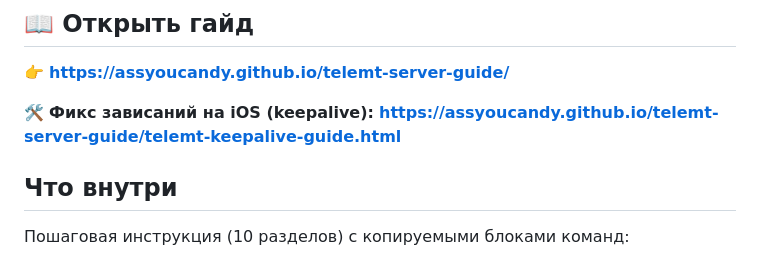
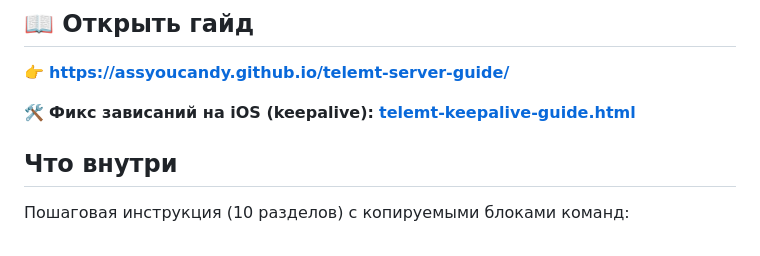
Before and after one commit to assyoucandy/telemt-server-guide, a Markdown page: README.md, the part around the change. GitHub-like rendering.

```diff
--- a/README.md
+++ b/README.md
@@ -6,7 +6,7 @@
 
 👉 **https://assyoucandy.github.io/telemt-server-guide/**
 
-🛠️ **Фикс зависаний на iOS (keepalive):** **https://assyoucandy.github.io/telemt-server-guide/telemt-keepalive-guide.html**
+🛠️ **Фикс зависаний на iOS (keepalive):** **[telemt-keepalive-guide.html](telemt-keepalive-guide.html)**
 
 ## Что внутри
 
```
